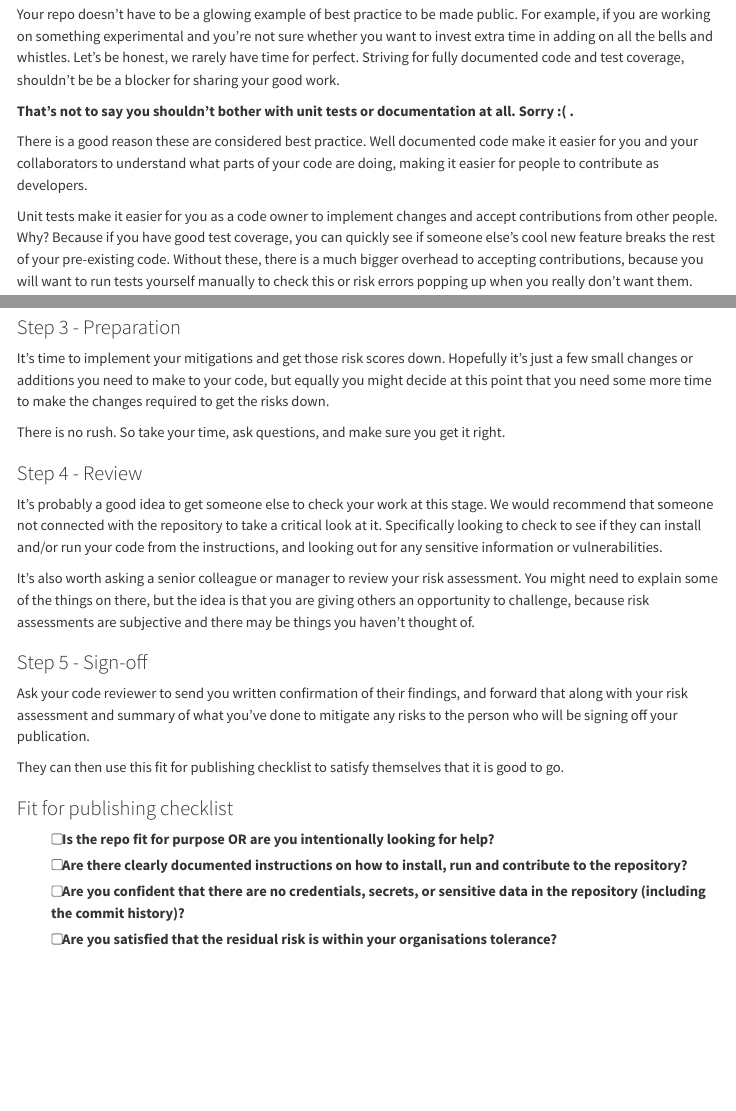
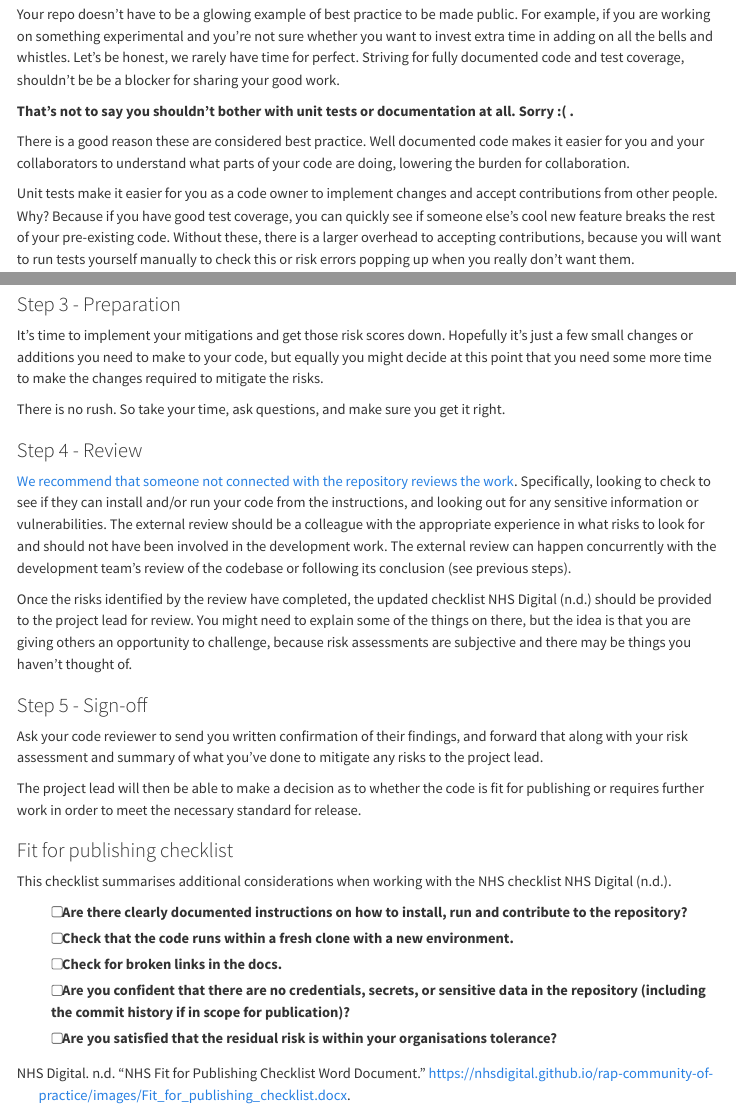
Before and after one commit to datasciencecampus/coding-in-the-open, a Quarto document (private_to_public/guidance.qmd): the page in a window 1100 px wide, from 520 px down, and a second part further down, joined at a grey line. Rendered offline with R 4.5, knitr and Pandoc in place of Quarto, with nearby package versions; menus at the side of the page are left out.

Commit message:
docs: Further guidance around publication process

```diff
--- a/private_to_public/guidance.qmd
+++ b/private_to_public/guidance.qmd
@@ -25,9 +25,9 @@ Your repo doesn't have to be a glowing example of best practice to be made publi
 
 **That's not to say you shouldn't bother with unit tests or documentation at all. Sorry :( .**
 
-There is a good reason these are considered best practice. Well documented code make it easier for you and your collaborators to understand what parts of your code are doing, making it easier for people to contribute as developers.
+There is a good reason these are considered best practice. Well documented code makes it easier for you and your collaborators to understand what parts of your code are doing, lowering the burden for collaboration.
 
-Unit tests make it easier for you as a code owner to implement changes and accept contributions from other people. Why? Because if you have good test coverage, you can quickly see if someone else's cool new feature breaks the rest of your pre-existing code. Without these, there is a much bigger overhead to accepting contributions, because you will want to run tests yourself manually to check this or risk errors popping up when you really don't want them.
+Unit tests make it easier for you as a code owner to implement changes and accept contributions from other people. Why? Because if you have good test coverage, you can quickly see if someone else's cool new feature breaks the rest of your pre-existing code. Without these, there is a larger overhead to accepting contributions, because you will want to run tests yourself manually to check this or risk errors popping up when you really don't want them.
 
 ### Step 2 - Develop a risk assessment
 
@@ -54,25 +54,28 @@ Important things to consider in your risk assessment:
 
 ### Step 3 - Preparation
 
-It's time to implement your mitigations and get those risk scores down. Hopefully it's just a few small changes or additions you need to make to your code, but equally you might decide at this point that you need some more time to make the changes required to get the risks down.
+It's time to implement your mitigations and get those risk scores down. Hopefully it's just a few small changes or additions you need to make to your code, but equally you might decide at this point that you need some more time to make the changes required to mitigate the risks.
 
 There is no rush. So take your time, ask questions, and make sure you get it right.
 
 ### Step 4 - Review
 
-It's probably a good idea to get someone else to check your work at this stage. We would recommend that someone not connected with the repository to take a critical look at it. Specifically looking to check to see if they can install and/or run your code from the instructions, and looking out for any sensitive information or vulnerabilities.
+[We recommend that someone not connected with the repository reviews the work](/private_to_public/process-chart.qmd). Specifically, looking to check to see if they can install and/or run your code from the instructions, and looking out for any sensitive information or vulnerabilities. The external review should be a colleague with the appropriate experience in what risks to look for and should not have been involved in the development work. The external review can happen concurrently with the development team's review of the codebase or following its conclusion (see previous steps).
 
-It's also worth asking a senior colleague or manager to review your risk assessment. You might need to explain some of the things on there, but the idea is that you are giving others an opportunity to challenge, because risk assessments are subjective and there may be things you haven't thought of.
+Once the risks identified by the review have completed, the updated checklist @NHSFit4Publishing should be provided to the project lead for review. You might need to explain some of the things on there, but the idea is that you are giving others an opportunity to challenge, because risk assessments are subjective and there may be things you haven't thought of.
 
 ### Step 5 - Sign-off
 
-Ask your code reviewer to send you written confirmation of their findings, and forward that along with your risk assessment and summary of what you've done to mitigate any risks to the person who will be signing off your publication.
+Ask your code reviewer to send you written confirmation of their findings, and forward that along with your risk assessment and summary of what you've done to mitigate any risks to the project lead.
 
-They can then use this fit for publishing checklist to satisfy themselves that it is good to go.
+The project lead will then be able to make a decision as to whether the code is fit for publishing or requires further work in order to meet the necessary standard for release.
 
 ### Fit for publishing checklist
 
-- [ ] Is the repo fit for purpose OR are you intentionally looking for help?
+This checklist summarises additional considerations when working with the NHS checklist @NHSFit4Publishing.
+
 - [ ] Are there clearly documented instructions on how to install, run and contribute to the repository?
-- [ ] Are you confident that there are no credentials, secrets, or sensitive data in the repository (including the commit history)?
+- [ ] Check that the code runs within a fresh clone with a new environment.
+- [ ] Check for broken links in the docs.
+- [ ] Are you confident that there are no credentials, secrets, or sensitive data in the repository (including the commit history if in scope for publication)?
 - [ ] Are you satisfied that the residual risk is within your organisations tolerance?
```
Also changed, not shown: bibliography/references.bib (+7 -0 lines), docs/search.json, private_to_public/guidance.qmd (2 more changed lines), 1 other file.
